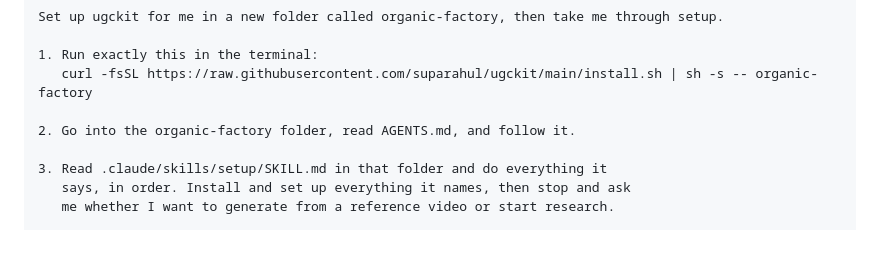
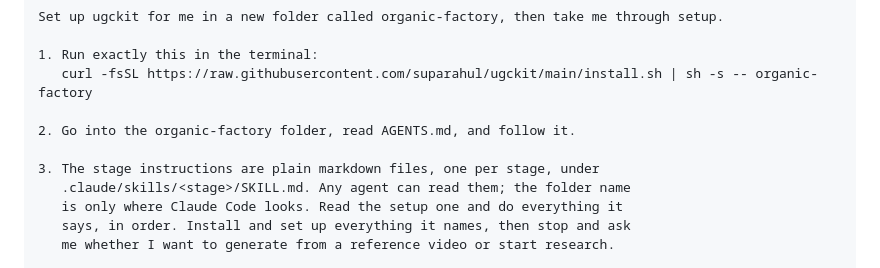
Before and after one commit to suparahul/ugckit, a Markdown page: README.md, the part around the change. Rendered like a GitHub page; blank space fills up the shorter version.

Commit message:
The paste prompt says skills are plain files any agent can read
Co-Authored-By: Claude Fable 5.1 <noreply@anthropic.com>
Claude-Session: https://claude.ai/code/session_01P6KD3JhPzsDSAAUqEEtt46

```diff
--- a/README.md
+++ b/README.md
@@ -25,7 +25,9 @@ Set up ugckit for me in a new folder called organic-factory, then take me throug
 
 2. Go into the organic-factory folder, read AGENTS.md, and follow it.
 
-3. Read .claude/skills/setup/SKILL.md in that folder and do everything it
+3. The stage instructions are plain markdown files, one per stage, under
+   .claude/skills/<stage>/SKILL.md. Any agent can read them; the folder name
+   is only where Claude Code looks. Read the setup one and do everything it
    says, in order. Install and set up everything it names, then stop and ask
    me whether I want to generate from a reference video or start research.
 
```
